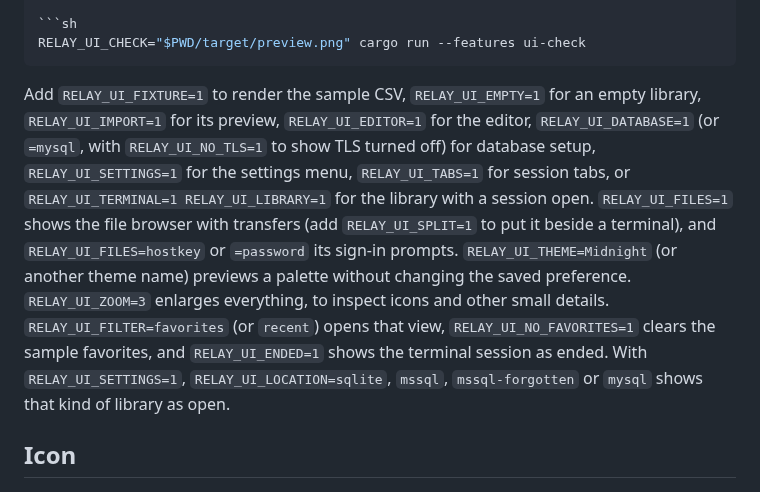
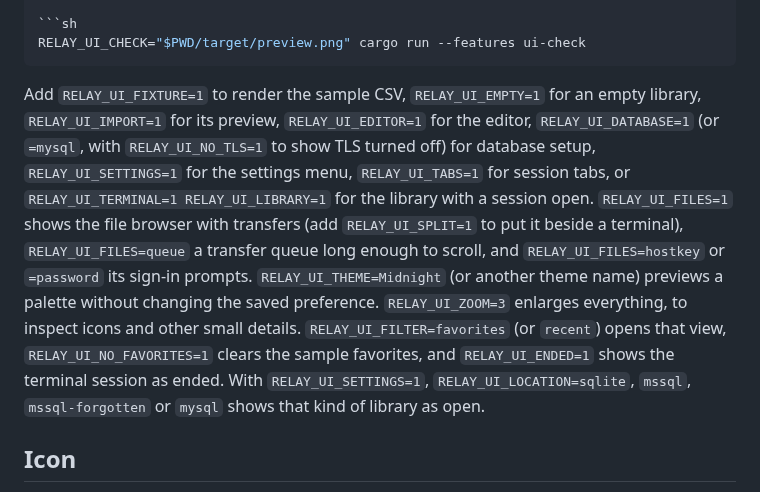
Before and after one commit to nurlennart/relay, a Markdown page: CONTRIBUTING.md, the part around the change. GitHub-like rendering.

````diff
--- a/CONTRIBUTING.md
+++ b/CONTRIBUTING.md
@@ -65,7 +65,7 @@ The optional `ui-check` feature captures rendered screens without writing profil
 RELAY_UI_CHECK="$PWD/target/preview.png" cargo run --features ui-check
 ```
 
-Add `RELAY_UI_FIXTURE=1` to render the sample CSV, `RELAY_UI_EMPTY=1` for an empty library, `RELAY_UI_IMPORT=1` for its preview, `RELAY_UI_EDITOR=1` for the editor, `RELAY_UI_DATABASE=1` (or `=mysql`, with `RELAY_UI_NO_TLS=1` to show TLS turned off) for database setup, `RELAY_UI_SETTINGS=1` for the settings menu, `RELAY_UI_TABS=1` for session tabs, or `RELAY_UI_TERMINAL=1 RELAY_UI_LIBRARY=1` for the library with a session open. `RELAY_UI_FILES=1` shows the file browser with transfers (add `RELAY_UI_SPLIT=1` to put it beside a terminal), and `RELAY_UI_FILES=hostkey` or `=password` its sign-in prompts. `RELAY_UI_THEME=Midnight` (or another theme name) previews a palette without changing the saved preference. `RELAY_UI_ZOOM=3` enlarges everything, to inspect icons and other small details. `RELAY_UI_FILTER=favorites` (or `recent`) opens that view, `RELAY_UI_NO_FAVORITES=1` clears the sample favorites, and `RELAY_UI_ENDED=1` shows the terminal session as ended. With `RELAY_UI_SETTINGS=1`, `RELAY_UI_LOCATION=sqlite`, `mssql`, `mssql-forgotten` or `mysql` shows that kind of library as open.
+Add `RELAY_UI_FIXTURE=1` to render the sample CSV, `RELAY_UI_EMPTY=1` for an empty library, `RELAY_UI_IMPORT=1` for its preview, `RELAY_UI_EDITOR=1` for the editor, `RELAY_UI_DATABASE=1` (or `=mysql`, with `RELAY_UI_NO_TLS=1` to show TLS turned off) for database setup, `RELAY_UI_SETTINGS=1` for the settings menu, `RELAY_UI_TABS=1` for session tabs, or `RELAY_UI_TERMINAL=1 RELAY_UI_LIBRARY=1` for the library with a session open. `RELAY_UI_FILES=1` shows the file browser with transfers (add `RELAY_UI_SPLIT=1` to put it beside a terminal), `RELAY_UI_FILES=queue` a transfer queue long enough to scroll, and `RELAY_UI_FILES=hostkey` or `=password` its sign-in prompts. `RELAY_UI_THEME=Midnight` (or another theme name) previews a palette without changing the saved preference. `RELAY_UI_ZOOM=3` enlarges everything, to inspect icons and other small details. `RELAY_UI_FILTER=favorites` (or `recent`) opens that view, `RELAY_UI_NO_FAVORITES=1` clears the sample favorites, and `RELAY_UI_ENDED=1` shows the terminal session as ended. With `RELAY_UI_SETTINGS=1`, `RELAY_UI_LOCATION=sqlite`, `mssql`, `mssql-forgotten` or `mysql` shows that kind of library as open.
 
 ## Icon
 
````
Also changed, not shown: assets/screenshot-files.png, 3 other files.
